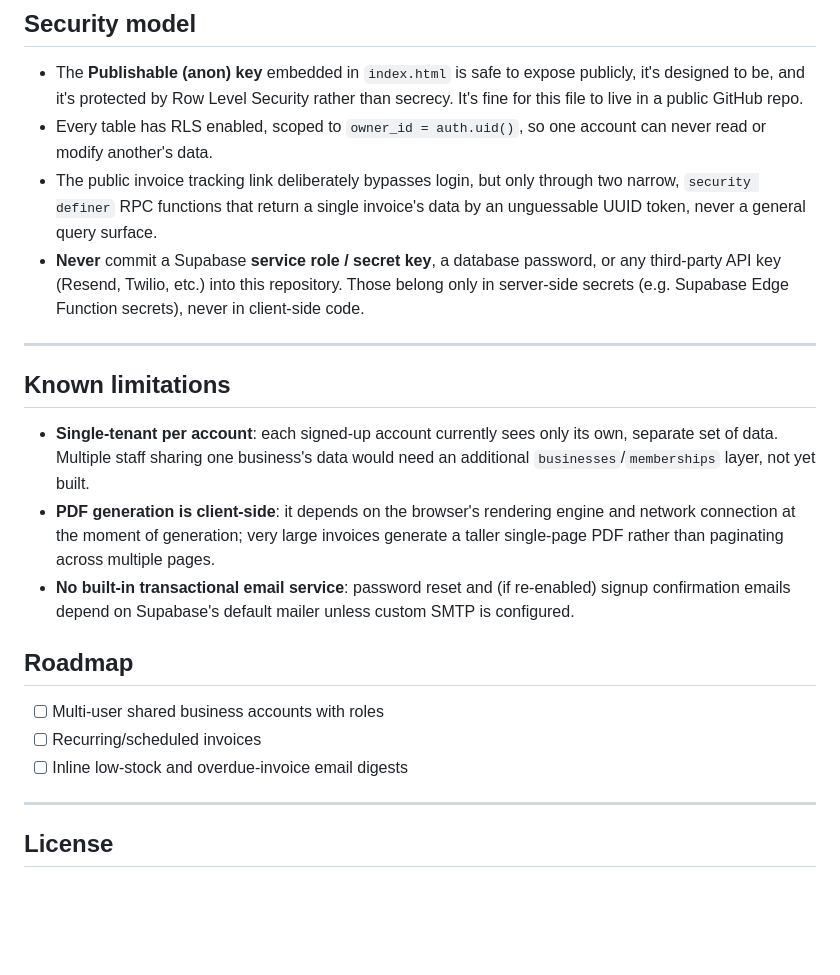
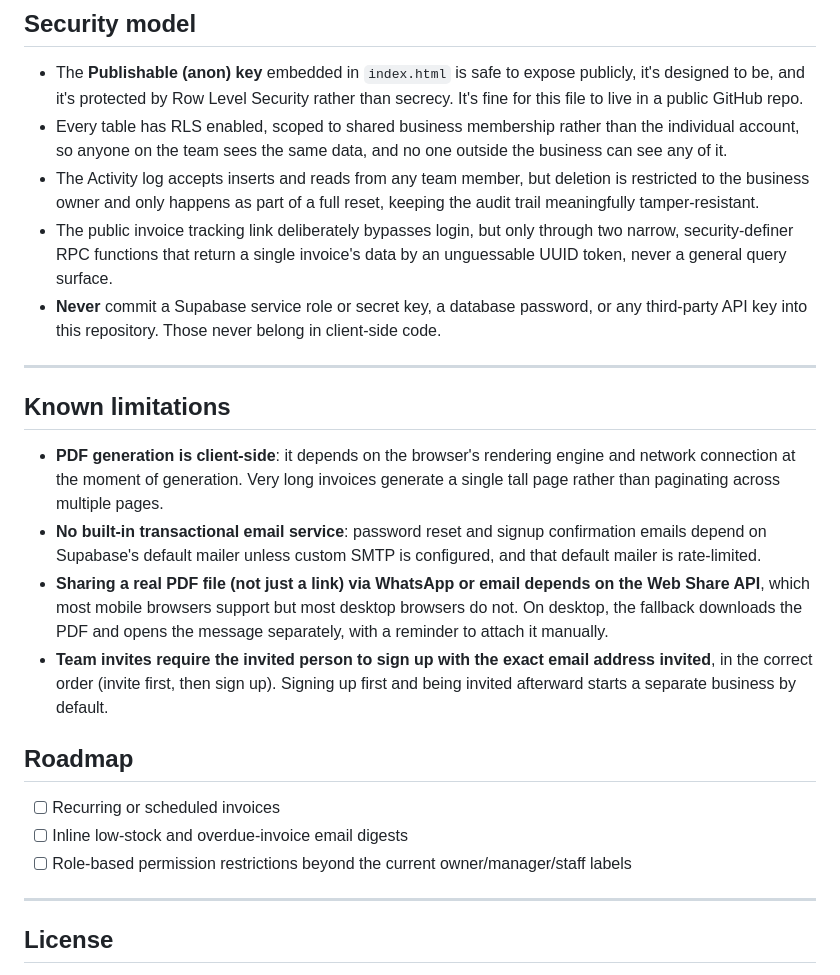
Before and after one commit to yoismail/yaweefoods_invoice, a Markdown page: README.md, the part around one of its changes. GitHub-like rendering; blank space fills up the shorter version.

```diff
--- a/README.md
+++ b/README.md
@@ -136,23 +153,25 @@ The app is entirely client-driven. There is no custom backend server: Supabase's
 ## Security model
 
 - The **Publishable (anon) key** embedded in `index.html` is safe to expose publicly, it's designed to be, and it's protected by Row Level Security rather than secrecy. It's fine for this file to live in a public GitHub repo.
-- Every table has RLS enabled, scoped to `owner_id = auth.uid()`, so one account can never read or modify another's data.
-- The public invoice tracking link deliberately bypasses login, but only through two narrow, `security definer` RPC functions that return a single invoice's data by an unguessable UUID token, never a general query surface.
-- **Never** commit a Supabase **service role / secret key**, a database password, or any third-party API key (Resend, Twilio, etc.) into this repository. Those belong only in server-side secrets (e.g. Supabase Edge Function secrets), never in client-side code.
+- Every table has RLS enabled, scoped to shared business membership rather than the individual account, so anyone on the team sees the same data, and no one outside the business can see any of it.
+- The Activity log accepts inserts and reads from any team member, but deletion is restricted to the business owner and only happens as part of a full reset, keeping the audit trail meaningfully tamper-resistant.
+- The public invoice tracking link deliberately bypasses login, but only through two narrow, security-definer RPC functions that return a single invoice's data by an unguessable UUID token, never a general query surface.
+- **Never** commit a Supabase service role or secret key, a database password, or any third-party API key into this repository. Those never belong in client-side code.
 
 ---
 
 ## Known limitations
 
-- **Single-tenant per account**: each signed-up account currently sees only its own, separate set of data. Multiple staff sharing one business's data would need an additional `businesses`/`memberships` layer, not yet built.
-- **PDF generation is client-side**: it depends on the browser's rendering engine and network connection at the moment of generation; very large invoices generate a taller single-page PDF rather than paginating across multiple pages.
-- **No built-in transactional email service**: password reset and (if re-enabled) signup confirmation emails depend on Supabase's default mailer unless custom SMTP is configured.
+- **PDF generation is client-side**: it depends on the browser's rendering engine and network connection at the moment of generation. Very long invoices generate a single tall page rather than paginating across multiple pages.
+- **No built-in transactional email service**: password reset and signup confirmation emails depend on Supabase's default mailer unless custom SMTP is configured, and that default mailer is rate-limited.
+- **Sharing a real PDF file (not just a link) via WhatsApp or email depends on the Web Share API**, which most mobile browsers support but most desktop browsers do not. On desktop, the fallback downloads the PDF and opens the message separately, with a reminder to attach it manually.
+- **Team invites require the invited person to sign up with the exact email address invited**, in the correct order (invite first, then sign up). Signing up first and being invited afterward starts a separate business by default.
 
 ## Roadmap
 
-- [ ] Multi-user shared business accounts with roles
-- [ ] Recurring/scheduled invoices
+- [ ] Recurring or scheduled invoices
 - [ ] Inline low-stock and overdue-invoice email digests
+- [ ] Role-based permission restrictions beyond the current owner/manager/staff labels
 
 ---
 
```
Also changed, not shown: other parts of README.md (+49 -32 lines).
